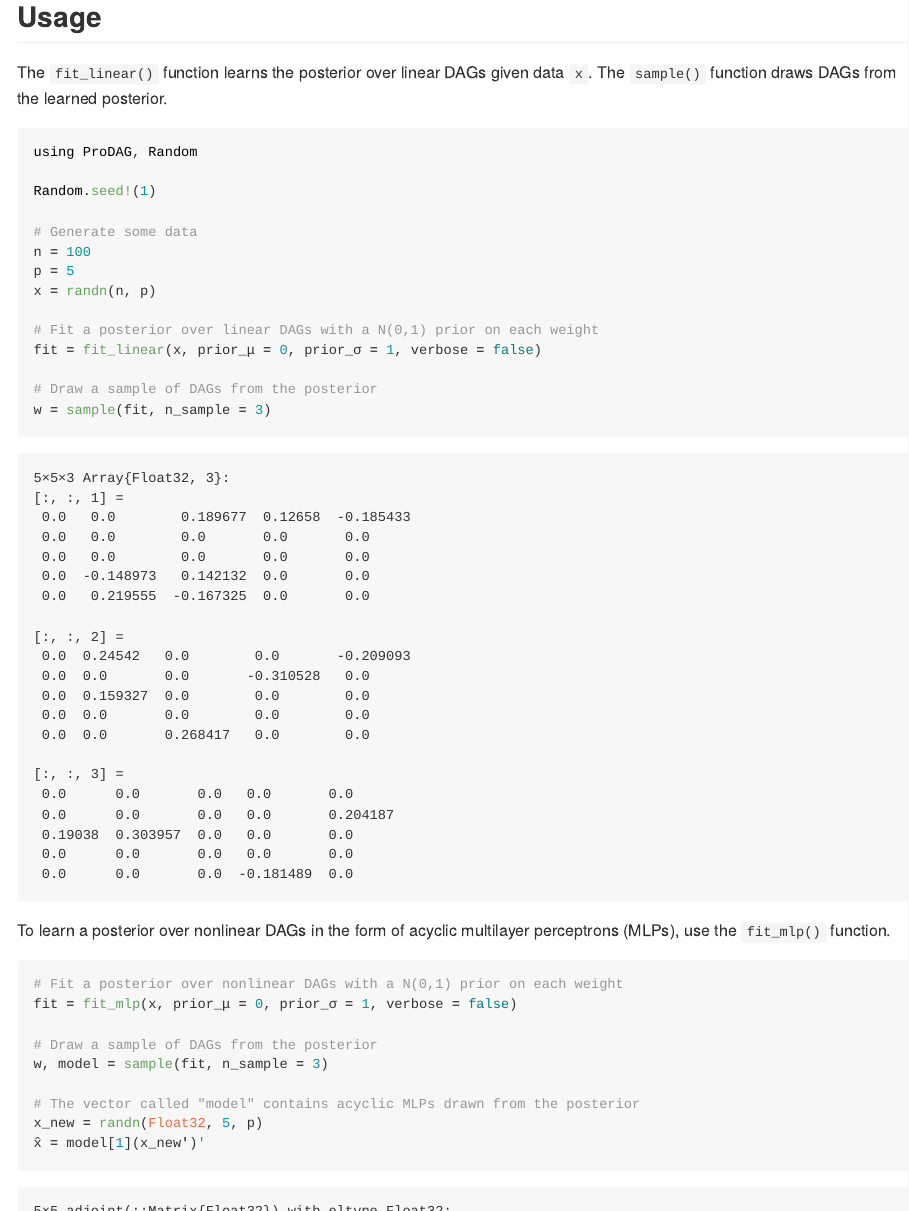
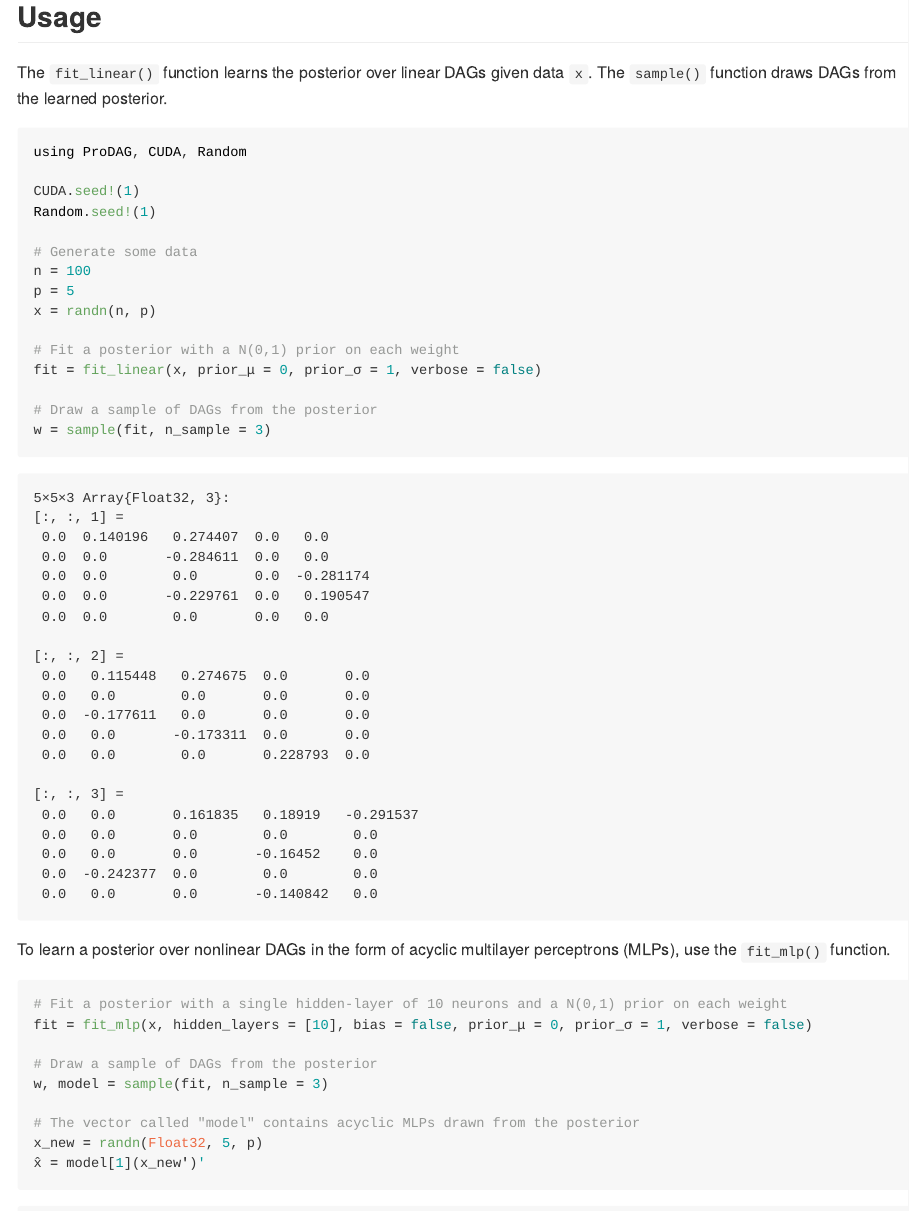
Before and after one commit to ryan-thompson/ProDAG.jl, a Quarto document (README.qmd): the page in a window 1100 px wide, from 390 px down, and a second part further down, joined at a grey line. The pictures show the output file README.md that the author committed with the source, drawn offline in the style of GitHub.

Commit message:
Added support for multiple layers and bias

````diff
--- a/README.qmd
+++ b/README.qmd
@@ -23,8 +23,9 @@ The `fit_linear()` function learns the posterior over linear DAGs given data `x`
 function draws DAGs from the learned posterior.
 
 ```{julia}
-using ProDAG, Random
+using ProDAG, CUDA, Random
 
+CUDA.seed!(1)
 Random.seed!(1)
 
 # Generate some data
@@ -32,7 +33,7 @@ n = 100
 p = 5
 x = randn(n, p)
 
-# Fit a posterior over linear DAGs with a N(0,1) prior on each weight
+# Fit a posterior with a N(0,1) prior on each weight
 fit = fit_linear(x, prior_μ = 0, prior_σ = 1, verbose = false)
 
 # Draw a sample of DAGs from the posterior
@@ -43,8 +44,8 @@ w = sample(fit, n_sample = 3)
 To learn a posterior over nonlinear DAGs in the form of acyclic multilayer perceptrons (MLPs), use the `fit_mlp()` function.
 
 ```{julia}
-# Fit a posterior over nonlinear DAGs with a N(0,1) prior on each weight
-fit = fit_mlp(x, prior_μ = 0, prior_σ = 1, verbose = false)
+# Fit a posterior with a single hidden-layer of 10 neurons and a N(0,1) prior on each weight
+fit = fit_mlp(x, hidden_layers = [10], bias = false, prior_μ = 0, prior_σ = 1, verbose = false)
 
 # Draw a sample of DAGs from the posterior
 w, model = sample(fit, n_sample = 3)
````
Also changed, not shown: README.md, 2 other files.
